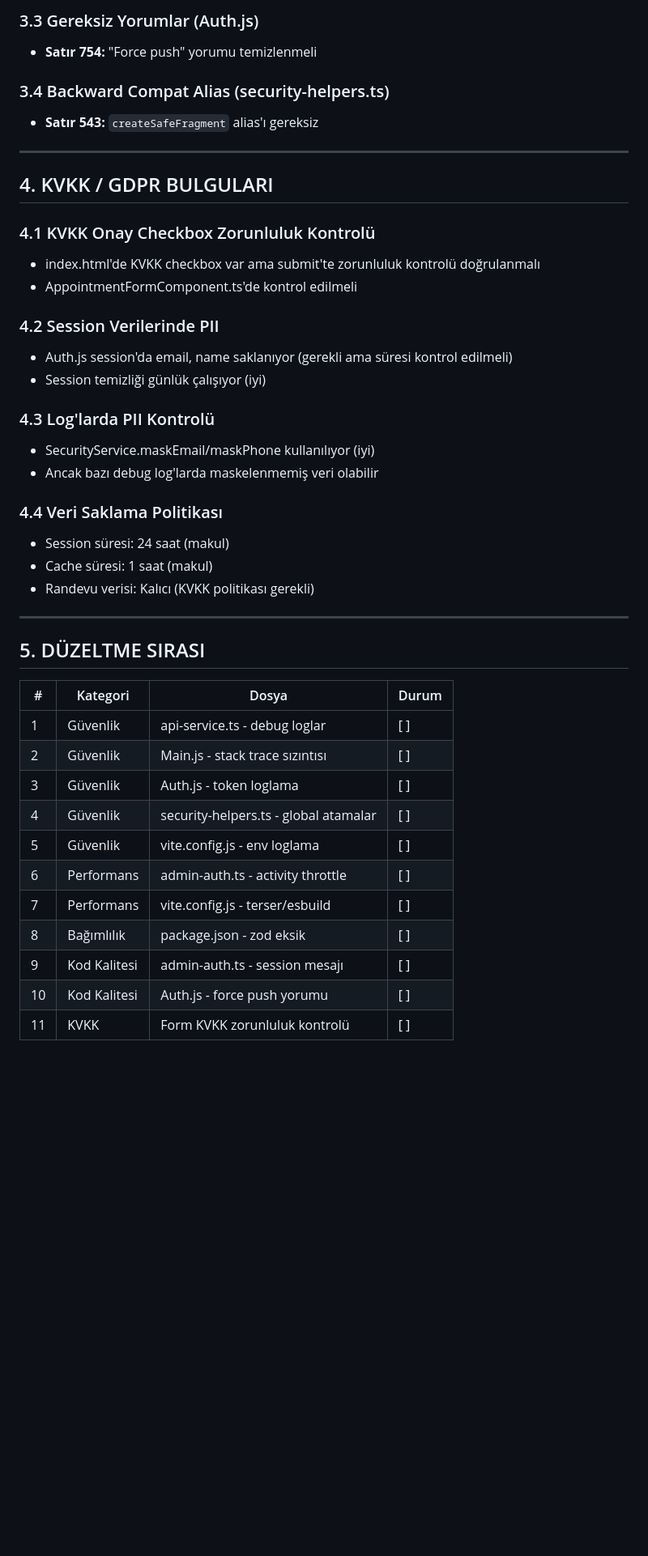
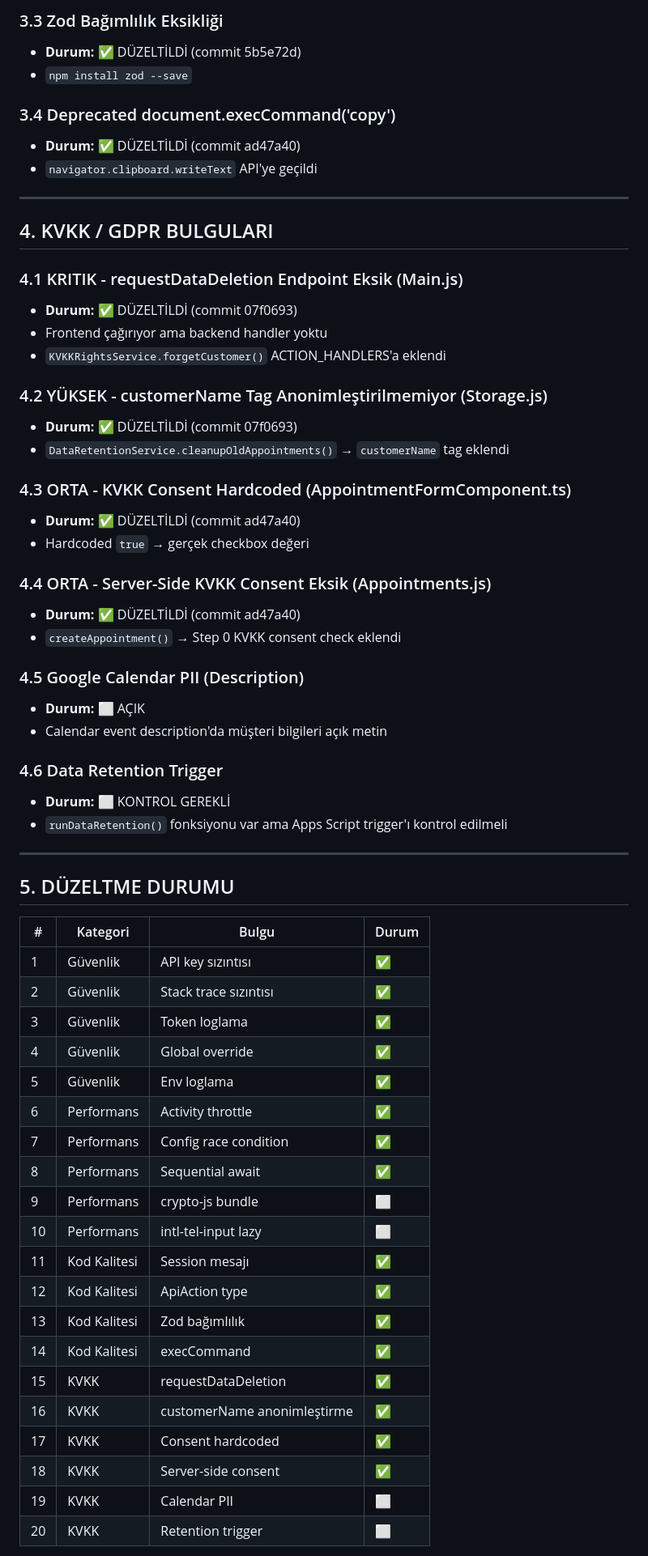
Before and after one commit to rolexizmiristinyepark/randevu_app, a Markdown page: AUDIT.md, the part around one of its changes. Shown at 81% size. Rendered like a GitHub page; blank space fills up the shorter version.

Commit message:
docs: AUDIT.md güncelle - 16/20 bulgu düzeltildi
Co-Authored-By: Claude Opus 4.6 <noreply@anthropic.com>

```diff
--- a/AUDIT.md
+++ b/AUDIT.md
@@ -65,45 +73,65 @@
 
-### 3.3 Gereksiz Yorumlar (Auth.js)
-- **Satır 754:** "Force push" yorumu temizlenmeli
+### 3.3 Zod Bağımlılık Eksikliği
+- **Durum:** ✅ DÜZELTİLDİ (commit 5b5e72d)
+- `npm install zod --save`
 
-### 3.4 Backward Compat Alias (security-helpers.ts)
-- **Satır 543:** `createSafeFragment` alias'ı gereksiz
+### 3.4 Deprecated document.execCommand('copy')
+- **Durum:** ✅ DÜZELTİLDİ (commit ad47a40)
+- `navigator.clipboard.writeText` API'ye geçildi
 
 ---
 
 ## 4. KVKK / GDPR BULGULARI
 
-### 4.1 KVKK Onay Checkbox Zorunluluk Kontrolü
-- index.html'de KVKK checkbox var ama submit'te zorunluluk kontrolü doğrulanmalı
-- AppointmentFormComponent.ts'de kontrol edilmeli
+### 4.1 KRITIK - requestDataDeletion Endpoint Eksik (Main.js)
+- **Durum:** ✅ DÜZELTİLDİ (commit 07f0693)
+- Frontend çağırıyor ama backend handler yoktu
+- `KVKKRightsService.forgetCustomer()` ACTION_HANDLERS'a eklendi
 
-### 4.2 Session Verilerinde PII
-- Auth.js session'da email, name saklanıyor (gerekli ama süresi kontrol edilmeli)
-- Session temizliği günlük çalışıyor (iyi)
+### 4.2 YÜKSEK - customerName Tag Anonimleştirilmemiyor (Storage.js)
+- **Durum:** ✅ DÜZELTİLDİ (commit 07f0693)
+- `DataRetentionService.cleanupOldAppointments()` → `customerName` tag eklendi
 
-### 4.3 Log'larda PII Kontrolü
-- SecurityService.maskEmail/maskPhone kullanılıyor (iyi)
-- Ancak bazı debug log'larda maskelenmemiş veri olabilir
+### 4.3 ORTA - KVKK Consent Hardcoded (AppointmentFormComponent.ts)
+- **Durum:** ✅ DÜZELTİLDİ (commit ad47a40)
+- Hardcoded `true` → gerçek checkbox değeri
 
-### 4.4 Veri Saklama Politikası
-- Session süresi: 24 saat (makul)
-- Cache süresi: 1 saat (makul)
-- Randevu verisi: Kalıcı (KVKK politikası gerekli)
+### 4.4 ORTA - Server-Side KVKK Consent Eksik (Appointments.js)
+- **Durum:** ✅ DÜZELTİLDİ (commit ad47a40)
+- `createAppointment()` → Step 0 KVKK consent check eklendi
+
+### 4.5 Google Calendar PII (Description)
+- **Durum:** ⬜ AÇIK
+- Calendar event description'da müşteri bilgileri açık metin
+
+### 4.6 Data Retention Trigger
+- **Durum:** ⬜ KONTROL GEREKLİ
+- `runDataRetention()` fonksiyonu var ama Apps Script trigger'ı kontrol edilmeli
 
 ---
 
-## 5. DÜZELTME SIRASI
+## 5. DÜZELTME DURUMU
 
-| # | Kategori | Dosya | Durum |
+| # | Kategori | Bulgu | Durum |
 |---|----------|-------|-------|
-| 1 | Güvenlik | api-service.ts - debug loglar | [ ] |
-| 2 | Güvenlik | Main.js - stack trace sızıntısı | [ ] |
-| 3 | Güvenlik | Auth.js - token loglama | [ ] |
-| 4 | Güvenlik | security-helpers.ts - global atamalar | [ ] |
-| 5 | Güvenlik | vite.config.js - env loglama | [ ] |
-| 6 | Performans | admin-auth.ts - activity throttle | [ ] |
-| 7 | Performans | vite.config.js - terser/esbuild | [ ] |
-| 8 | Bağımlılık | package.json - zod eksik | [ ] |
-| 9 | Kod Kalitesi | admin-auth.ts - session mesajı | [ ] |
-| 10 | Kod Kalitesi | Auth.js - force push yorumu | [ ] |
-| 11 | KVKK | Form KVKK zorunluluk kontrolü | [ ] |
+| 1 | Güvenlik | API key sızıntısı | ✅ |
+| 2 | Güvenlik | Stack trace sızıntısı | ✅ |
+| 3 | Güvenlik | Token loglama | ✅ |
+| 4 | Güvenlik | Global override | ✅ |
+| 5 | Güvenlik | Env loglama | ✅ |
+| 6 | Performans | Activity throttle | ✅ |
+| 7 | Performans | Config race condition | ✅ |
+| 8 | Performans | Sequential await | ✅ |
+| 9 | Performans | crypto-js bundle | ⬜ |
+| 10 | Performans | intl-tel-input lazy | ⬜ |
+| 11 | Kod Kalitesi | Session mesajı | ✅ |
+| 12 | Kod Kalitesi | ApiAction type | ✅ |
+| 13 | Kod Kalitesi | Zod bağımlılık | ✅ |
+| 14 | Kod Kalitesi | execCommand | ✅ |
+| 15 | KVKK | requestDataDeletion | ✅ |
+| 16 | KVKK | customerName anonimleştirme | ✅ |
+| 17 | KVKK | Consent hardcoded | ✅ |
+| 18 | KVKK | Server-side consent | ✅ |
+| 19 | KVKK | Calendar PII | ⬜ |
+| 20 | KVKK | Retention trigger | ⬜ |
+
```
Also changed, not shown: other parts of AUDIT.md (+55 -32 lines).
